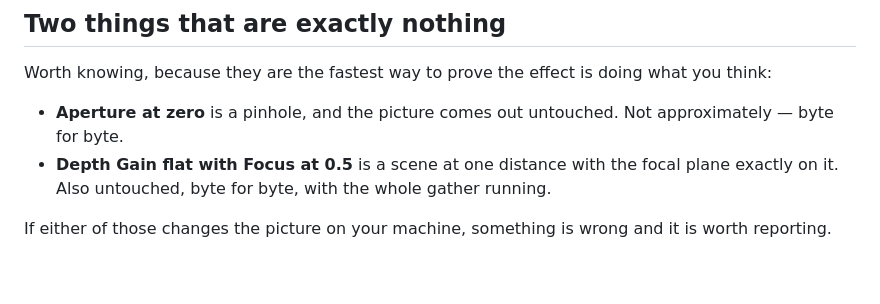
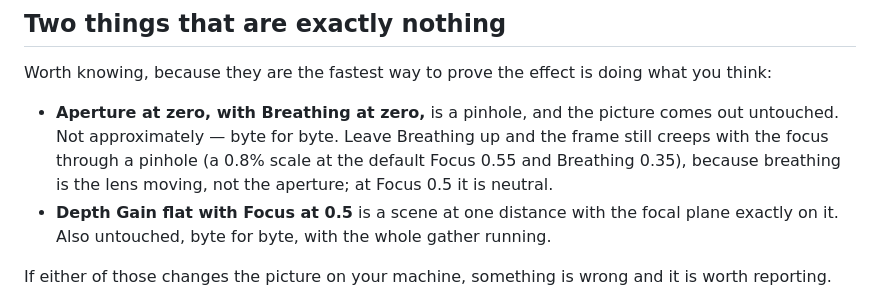
Before and after one commit to stoatworks-labs/gaffer, a Markdown page: docs/USER-GUIDE.md, the part around the change. GitHub-like rendering; blank space fills up the shorter version.

```diff
--- a/docs/USER-GUIDE.md
+++ b/docs/USER-GUIDE.md
@@ -202,8 +202,11 @@ your own machine before committing to it in a show.
 Worth knowing, because they are the fastest way to prove the effect is doing
 what you think:
 
-- **Aperture at zero** is a pinhole, and the picture comes out untouched. Not
-  approximately — byte for byte.
+- **Aperture at zero, with Breathing at zero,** is a pinhole, and the picture
+  comes out untouched. Not approximately — byte for byte. Leave Breathing up and
+  the frame still creeps with the focus through a pinhole (a 0.8% scale at the
+  default Focus 0.55 and Breathing 0.35), because breathing is the lens moving,
+  not the aperture; at Focus 0.5 it is neutral.
 - **Depth Gain flat with Focus at 0.5** is a scene at one distance with the
   focal plane exactly on it. Also untouched, byte for byte, with the whole
   gather running.
```
Also changed, not shown: README.md (+10 -3 lines), docs/video-thumb.png (added).
